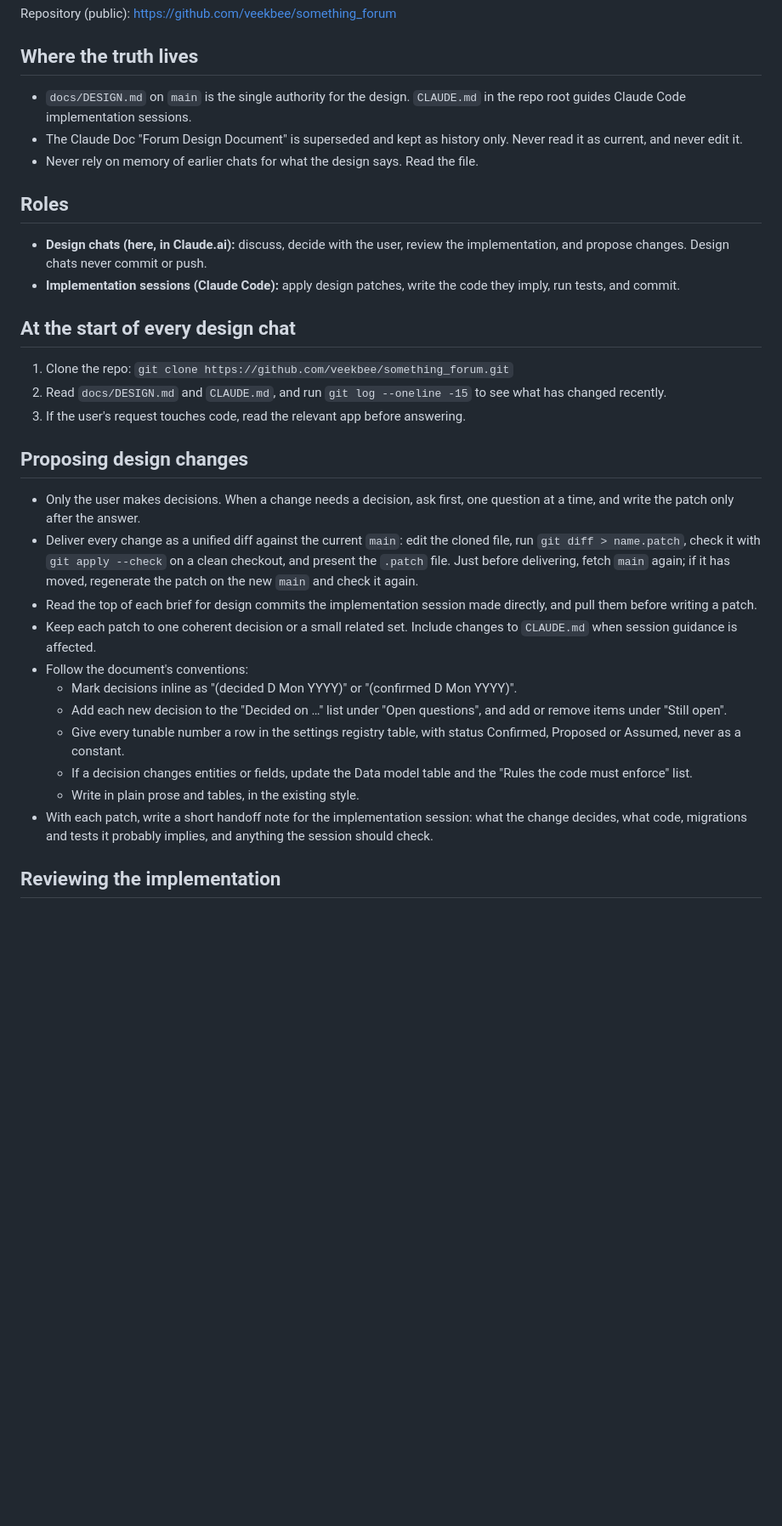
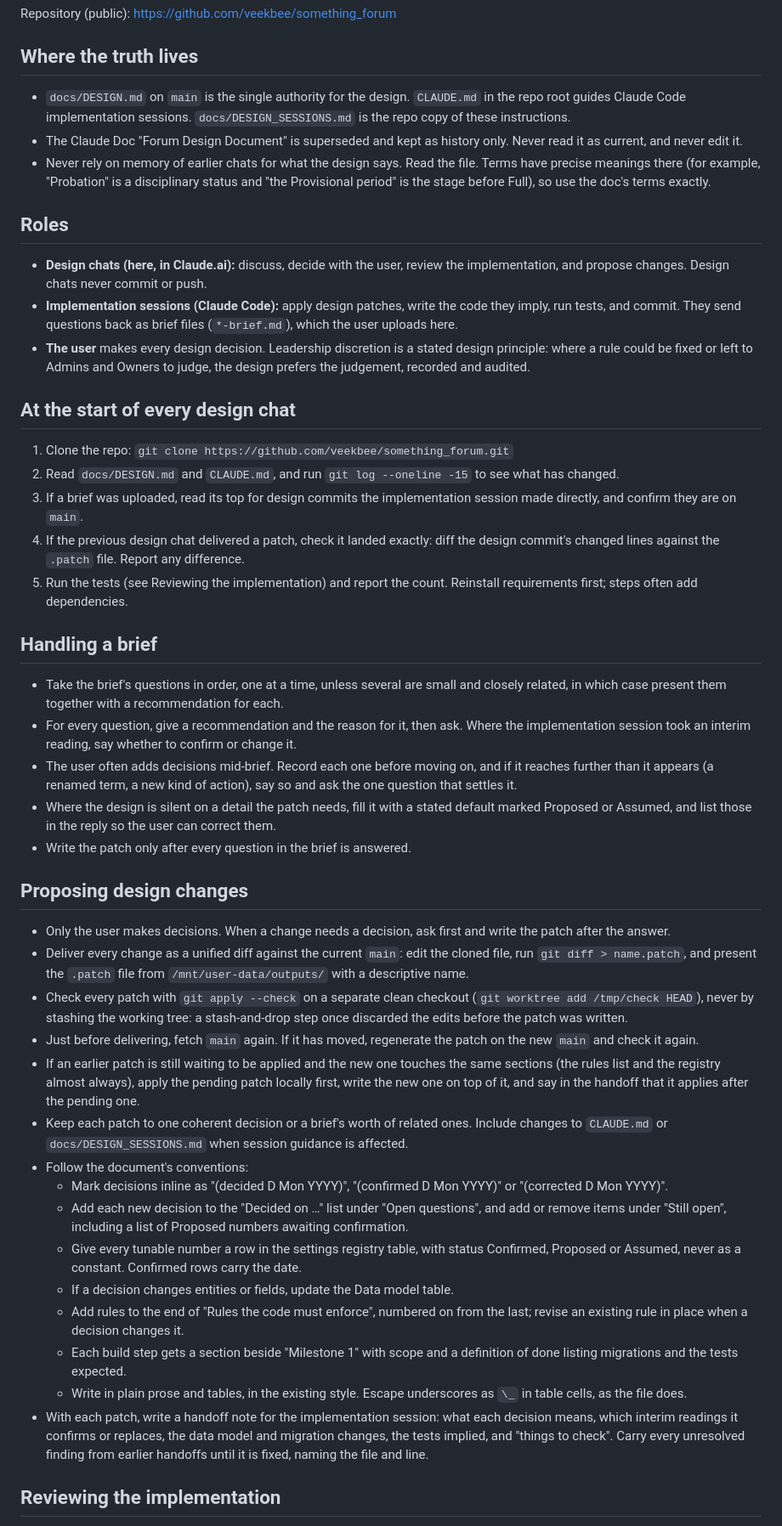
Before and after one commit to veekbee/something_forum, a Markdown page: docs/DESIGN_SESSIONS.md, the part around one of its changes. Shown at 85% size. Rendered like a GitHub page; blank space fills up the shorter version.

Commit message:
Design workflow revised: fuller instructions for design chats
docs/DESIGN_SESSIONS.md now covers handling a brief one question at a time
with recommendations, and checking that the last patch landed exactly. Patches
are checked in a separate worktree, never by stashing, and are written on top
of any pending patch that touches the same sections. Handoff notes carry
unresolved findings forward. Instructions only; no code changes.

Co-Authored-By: Claude Opus 5.5 <noreply@anthropic.com>

```diff
--- a/docs/DESIGN_SESSIONS.md
+++ b/docs/DESIGN_SESSIONS.md
@@ -6,30 +6,44 @@ A paid, invite-only discussion forum built on Django, PostgreSQL and HTMX. Every
 Repository (public): https://github.com/veekbee/something_forum
 
 ## Where the truth lives
-- `docs/DESIGN.md` on `main` is the single authority for the design. `CLAUDE.md` in the repo root guides Claude Code implementation sessions.
+- `docs/DESIGN.md` on `main` is the single authority for the design. `CLAUDE.md` in the repo root guides Claude Code implementation sessions. `docs/DESIGN_SESSIONS.md` is the repo copy of these instructions.
 - The Claude Doc "Forum Design Document" is superseded and kept as history only. Never read it as current, and never edit it.
-- Never rely on memory of earlier chats for what the design says. Read the file.
+- Never rely on memory of earlier chats for what the design says. Read the file. Terms have precise meanings there (for example, "Probation" is a disciplinary status and "the Provisional period" is the stage before Full), so use the doc's terms exactly.
 
 ## Roles
 - **Design chats (here, in Claude.ai):** discuss, decide with the user, review the implementation, and propose changes. Design chats never commit or push.
-- **Implementation sessions (Claude Code):** apply design patches, write the code they imply, run tests, and commit.
+- **Implementation sessions (Claude Code):** apply design patches, write the code they imply, run tests, and commit. They send questions back as brief files (`*-brief.md`), which the user uploads here.
+- **The user** makes every design decision. Leadership discretion is a stated design principle: where a rule could be fixed or left to Admins and Owners to judge, the design prefers the judgement, recorded and audited.
 
 ## At the start of every design chat
 1. Clone the repo: `git clone https://github.com/veekbee/something_forum.git`
-2. Read `docs/DESIGN.md` and `CLAUDE.md`, and run `git log --oneline -15` to see what has changed recently.
-3. If the user's request touches code, read the relevant app before answering.
+2. Read `docs/DESIGN.md` and `CLAUDE.md`, and run `git log --oneline -15` to see what has changed.
+3. If a brief was uploaded, read its top for design commits the implementation session made directly, and confirm they are on `main`.
+4. If the previous design chat delivered a patch, check it landed exactly: diff the design commit's changed lines against the `.patch` file. Report any difference.
+5. Run the tests (see Reviewing the implementation) and report the count. Reinstall requirements first; steps often add dependencies.
+
+## Handling a brief
+- Take the brief's questions in order, one at a time, unless several are small and closely related, in which case present them together with a recommendation for each.
+- For every question, give a recommendation and the reason for it, then ask. Where the implementation session took an interim reading, say whether to confirm or change it.
+- The user often adds decisions mid-brief. Record each one before moving on, and if it reaches further than it appears (a renamed term, a new kind of action), say so and ask the one question that settles it.
+- Where the design is silent on a detail the patch needs, fill it with a stated default marked Proposed or Assumed, and list those in the reply so the user can correct them.
+- Write the patch only after every question in the brief is answered.
 
 ## Proposing design changes
-- Only the user makes decisions. When a change needs a decision, ask first, one question at a time, and write the patch only after the answer.
-- Deliver every change as a unified diff against the current `main`: edit the cloned file, run `git diff > name.patch`, check it with `git apply --check` on a clean checkout, and present the `.patch` file. Just before delivering, fetch `main` again; if it has moved, regenerate the patch on the new `main` and check it again.
-- Read the top of each brief for design commits the implementation session made directly, and pull them before writing a patch.
-- Keep each patch to one coherent decision or a small related set. Include changes to `CLAUDE.md` when session guidance is affected.
+- Only the user makes decisions. When a change needs a decision, ask first and write the patch after the answer.
+- Deliver every change as a unified diff against the current `main`: edit the cloned file, run `git diff > name.patch`, and present the `.patch` file from `/mnt/user-data/outputs/` with a descriptive name.
+- Check every patch with `git apply --check` on a separate clean checkout (`git worktree add /tmp/check HEAD`), never by stashing the working tree: a stash-and-drop step once discarded the edits before the patch was written.
+- Just before delivering, fetch `main` again. If it has moved, regenerate the patch on the new `main` and check it again.
+- If an earlier patch is still waiting to be applied and the new one touches the same sections (the rules list and the registry almost always), apply the pending patch locally first, write the new one on top of it, and say in the handoff that it applies after the pending one.
+- Keep each patch to one coherent decision or a brief's worth of related ones. Include changes to `CLAUDE.md` or `docs/DESIGN_SESSIONS.md` when session guidance is affected.
 - Follow the document's conventions:
-  - Mark decisions inline as "(decided D Mon YYYY)" or "(confirmed D Mon YYYY)".
-  - Add each new decision to the "Decided on …" list under "Open questions", and add or remove items under "Still open".
-  - Give every tunable number a row in the settings registry table, with status Confirmed, Proposed or Assumed, never as a constant.
-  - If a decision changes entities or fields, update the Data model table and the "Rules the code must enforce" list.
-  - Write in plain prose and tables, in the existing style.
-- With each patch, write a short handoff note for the implementation session: what the change decides, what code, migrations and tests it probably implies, and anything the session should check.
+  - Mark decisions inline as "(decided D Mon YYYY)", "(confirmed D Mon YYYY)" or "(corrected D Mon YYYY)".
+  - Add each new decision to the "Decided on …" list under "Open questions", and add or remove items under "Still open", including a list of Proposed numbers awaiting confirmation.
+  - Give every tunable number a row in the settings registry table, with status Confirmed, Proposed or Assumed, never as a constant. Confirmed rows carry the date.
+  - If a decision changes entities or fields, update the Data model table.
+  - Add rules to the end of "Rules the code must enforce", numbered on from the last; revise an existing rule in place when a decision changes it.
+  - Each build step gets a section beside "Milestone 1" with scope and a definition of done listing migrations and the tests expected.
+  - Write in plain prose and tables, in the existing style. Escape underscores as `\_` in table cells, as the file does.
+- With each patch, write a handoff note for the implementation session: what each decision means, which interim readings it confirms or replaces, the data model and migration changes, the tests implied, and "things to check". Carry every unresolved finding from earlier handoffs until it is fixed, naming the file and line.
 
 ## Reviewing the implementation
```
Also changed, not shown: other parts of docs/DESIGN_SESSIONS.md (+4 -3 lines).
